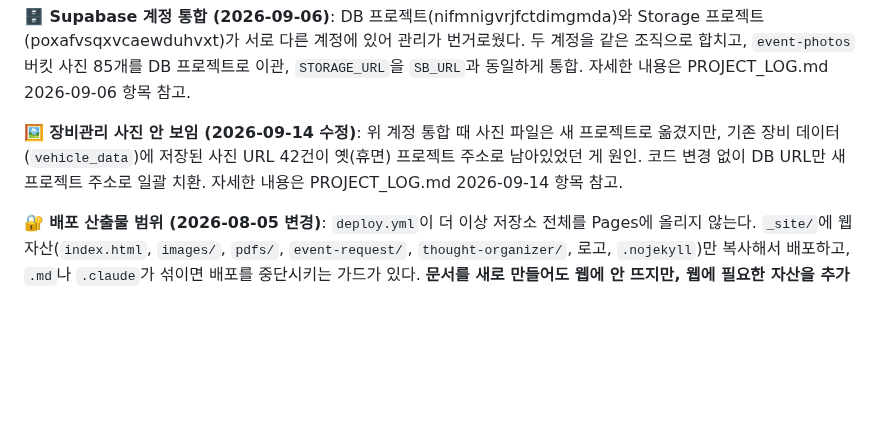
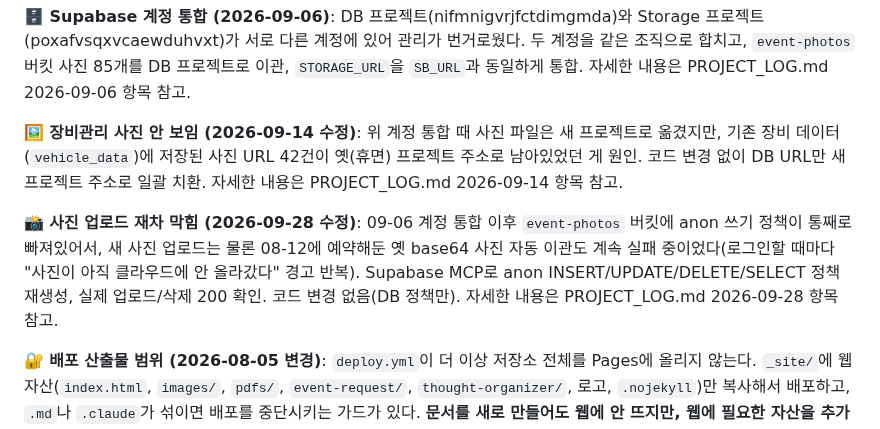
Before and after one commit to yamugyclaude/hanbadadiary, a Markdown page: CHANGELOG.md, the part around the change. Rendered like a GitHub page; blank space fills up the shorter version.

```diff
--- a/CHANGELOG.md
+++ b/CHANGELOG.md
@@ -16,6 +16,8 @@
 **🗄️ Supabase 계정 통합 (2026-09-06)**: DB 프로젝트(nifmnigvrjfctdimgmda)와 Storage 프로젝트(poxafvsqxvcaewduhvxt)가 서로 다른 계정에 있어 관리가 번거로웠다. 두 계정을 같은 조직으로 합치고, `event-photos` 버킷 사진 85개를 DB 프로젝트로 이관, `STORAGE_URL`을 `SB_URL`과 동일하게 통합. 자세한 내용은 PROJECT_LOG.md 2026-09-06 항목 참고.
 
 **🖼️ 장비관리 사진 안 보임 (2026-09-14 수정)**: 위 계정 통합 때 사진 파일은 새 프로젝트로 옮겼지만, 기존 장비 데이터(`vehicle_data`)에 저장된 사진 URL 42건이 옛(휴면) 프로젝트 주소로 남아있었던 게 원인. 코드 변경 없이 DB URL만 새 프로젝트 주소로 일괄 치환. 자세한 내용은 PROJECT_LOG.md 2026-09-14 항목 참고.
+
+**📸 사진 업로드 재차 막힘 (2026-09-28 수정)**: 09-06 계정 통합 이후 `event-photos` 버킷에 anon 쓰기 정책이 통째로 빠져있어서, 새 사진 업로드는 물론 08-12에 예약해둔 옛 base64 사진 자동 이관도 계속 실패 중이었다(로그인할 때마다 "사진이 아직 클라우드에 안 올라갔다" 경고 반복). Supabase MCP로 anon INSERT/UPDATE/DELETE/SELECT 정책 재생성, 실제 업로드/삭제 200 확인. 코드 변경 없음(DB 정책만). 자세한 내용은 PROJECT_LOG.md 2026-09-28 항목 참고.
 
 **🔐 배포 산출물 범위 (2026-08-05 변경)**: `deploy.yml`이 더 이상 저장소 전체를 Pages에 올리지 않는다. `_site/`에 웹 자산(`index.html`, `images/`, `pdfs/`, `event-request/`, `thought-organizer/`, 로고, `.nojekyll`)만 복사해서 배포하고, `.md`나 `.claude`가 섞이면 배포를 중단시키는 가드가 있다. **문서를 새로 만들어도 웹에 안 뜨지만, 웹에 필요한 자산을 추가할 땐 `deploy.yml`의 복사 목록에 반드시 넣어야 한다.**
 
```
Also changed, not shown: PROJECT_LOG.md (+26 -0 lines).
